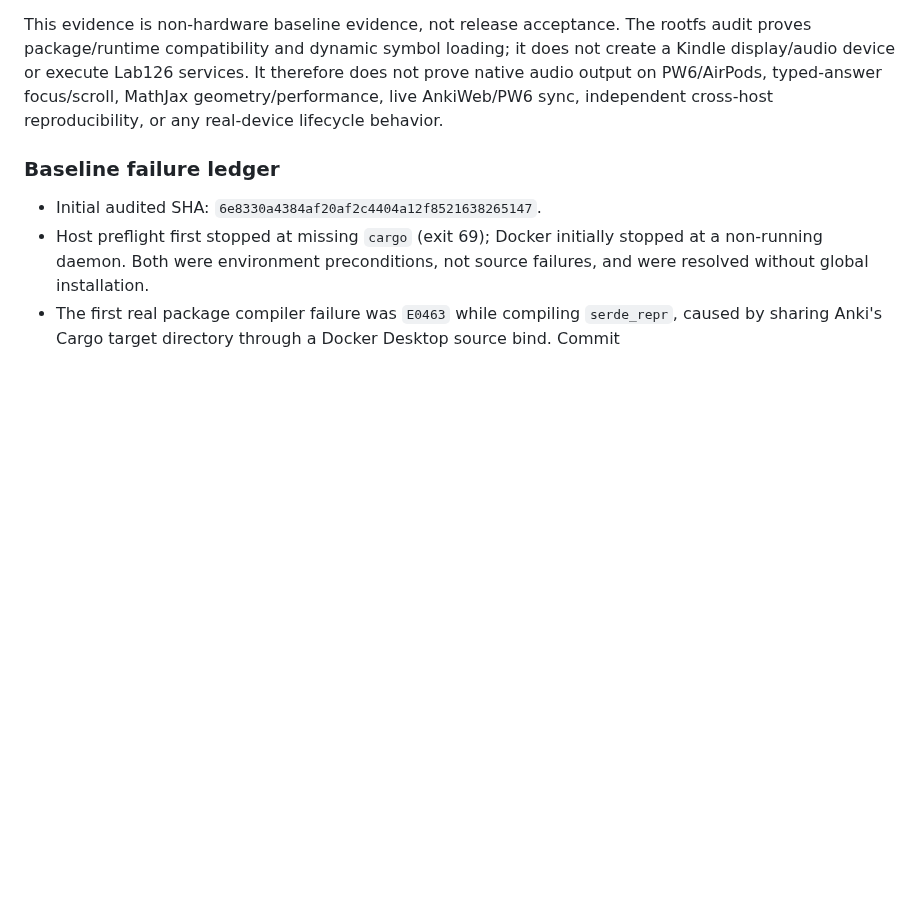
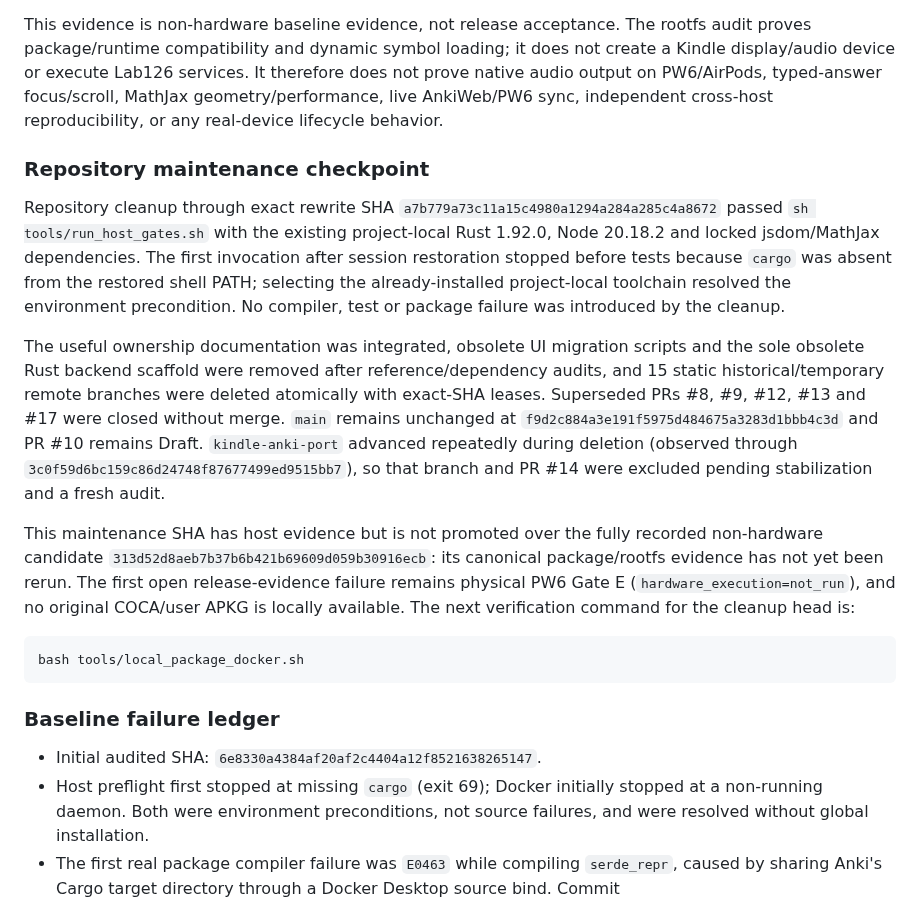
Before and after one commit to melspixel/Kanki, a Markdown page: docs/STATUS.md, the part around the change. Rendered like a GitHub page; blank space fills up the shorter version.

````diff
--- a/docs/STATUS.md
+++ b/docs/STATUS.md
@@ -173,6 +173,38 @@ it does not create a Kindle display/audio device or execute Lab126 services.
 It therefore does not prove native audio output on PW6/AirPods, typed-answer
 focus/scroll, MathJax geometry/performance, live AnkiWeb/PW6 sync, independent
 cross-host reproducibility, or any real-device lifecycle behavior.
+
+### Repository maintenance checkpoint
+
+Repository cleanup through exact rewrite SHA
+`a7b779a73c11a15c4980a1294a284a285c4a8672` passed
+`sh tools/run_host_gates.sh` with the existing project-local Rust 1.92.0,
+Node 20.18.2 and locked jsdom/MathJax dependencies. The first invocation after
+session restoration stopped before tests because `cargo` was absent from the
+restored shell PATH; selecting the already-installed project-local toolchain
+resolved the environment precondition. No compiler, test or package failure
+was introduced by the cleanup.
+
+The useful ownership documentation was integrated, obsolete UI migration
+scripts and the sole obsolete Rust backend scaffold were removed after
+reference/dependency audits, and 15 static historical/temporary remote
+branches were deleted atomically with exact-SHA leases. Superseded PRs #8, #9,
+#12, #13 and #17 were closed without merge. `main` remains unchanged at
+`f9d2c884a3e191f5975d484675a3283d1bbb4c3d` and PR #10 remains Draft.
+`kindle-anki-port` advanced repeatedly during deletion (observed through
+`3c0f59d6bc159c86d24748f87677499ed9515bb7`), so that branch and PR #14 were
+excluded pending stabilization and a fresh audit.
+
+This maintenance SHA has host evidence but is not promoted over the fully
+recorded non-hardware candidate `313d52d8aeb7b37b6b421b69609d059b30916ecb`:
+its canonical package/rootfs evidence has not yet been rerun. The first open
+release-evidence failure remains physical PW6 Gate E
+(`hardware_execution=not_run`), and no original COCA/user APKG is locally
+available. The next verification command for the cleanup head is:
+
+```sh
+bash tools/local_package_docker.sh
+```
 
 ### Baseline failure ledger
 
````
Also changed, not shown: docs/CODEX_HANDOFF.md (+22 -17 lines), docs/HANDOFF.md (+13 -0 lines).
